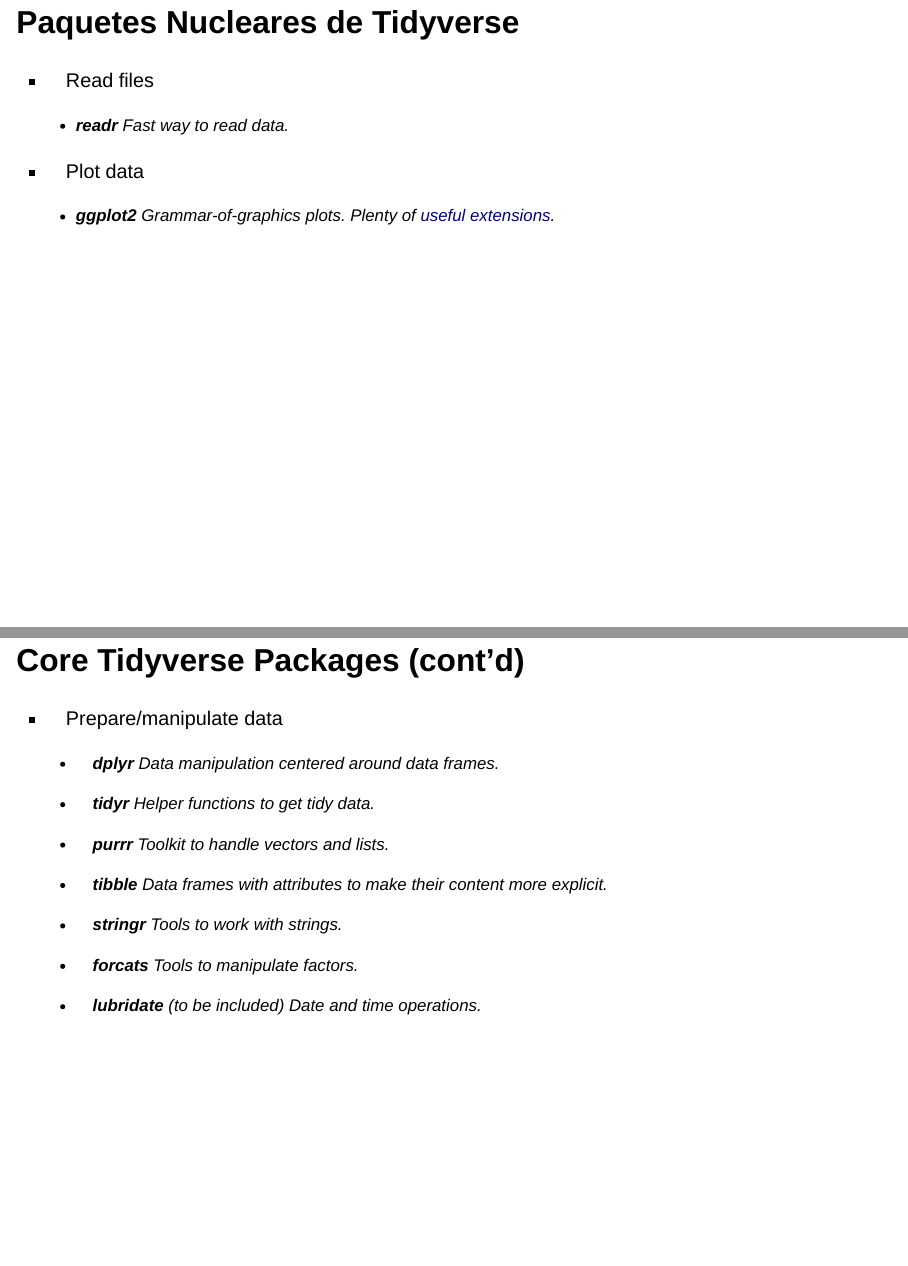
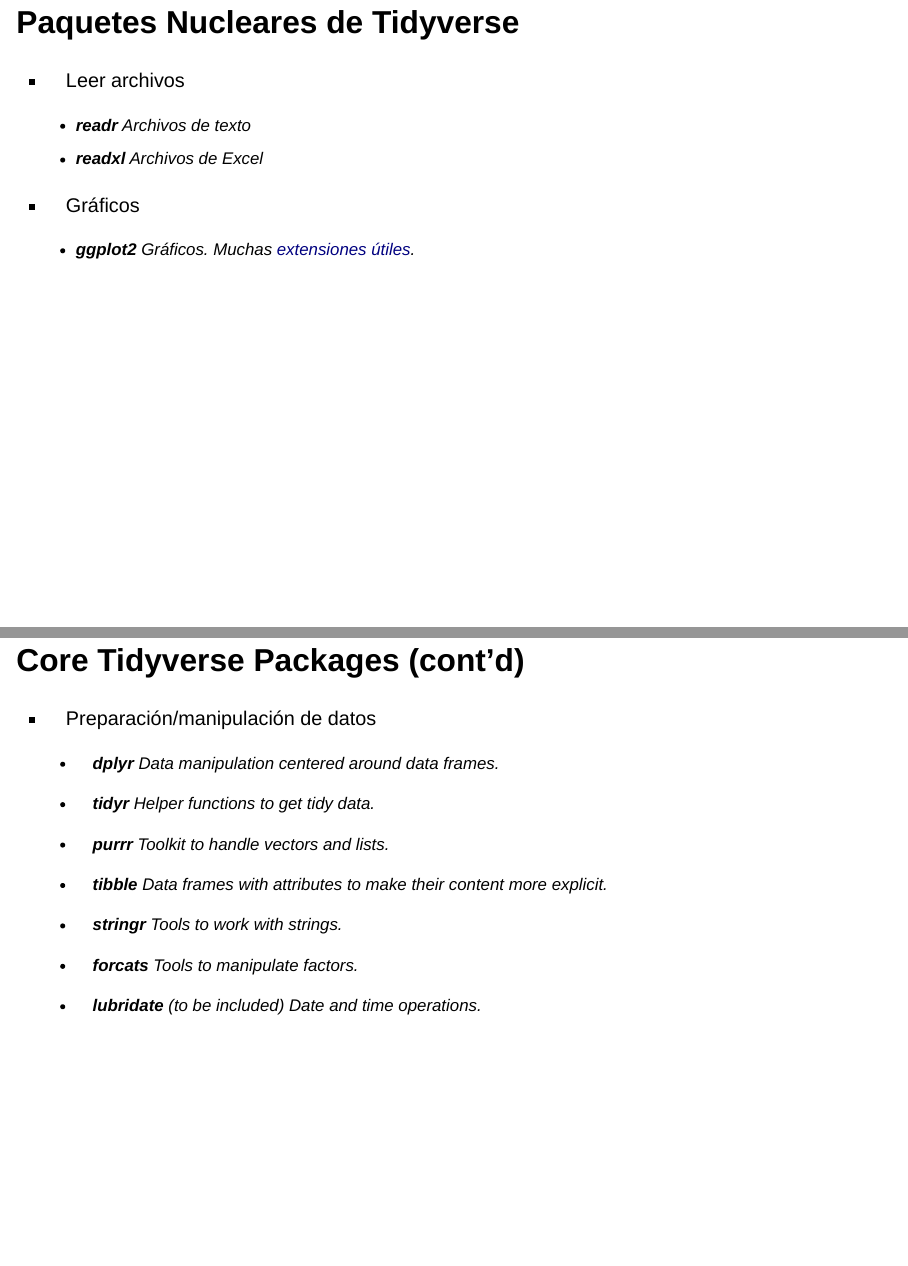
Before and after one commit to gbasulto/ame, a Quarto document (slides/escuela_ame_dia_02.qmd): pages 5 and 6 of 26, joined at a grey line. Rendered offline with R 4.5, knitr and Pandoc in place of Quarto, with nearby package versions; drawn as Slidy slides in place of the format the file asks for.

Commit message:
Translate slides.

```diff
--- a/slides/escuela_ame_dia_02.qmd
+++ b/slides/escuela_ame_dia_02.qmd
@@ -59,17 +59,18 @@ slide-number: true
 
 ## Paquetes Nucleares de Tidyverse
 
--   Read files
+-   Leer archivos
 
-    -   **readr** Fast way to read data.
+    -   **readr** Archivos de texto
+    -   **readxl** Archivos de Excel
 
--   Plot data
+-   Gráficos
 
-    -   **ggplot2** Grammar-of-graphics plots. Plenty of [useful extensions](https://exts.ggplot2.tidyverse.org/gallery/).
+    -   **ggplot2** Gráficos. Muchas [extensiones útiles](https://exts.ggplot2.tidyverse.org/gallery/).
 
 ## Core Tidyverse Packages (cont'd)
 
--   Prepare/manipulate data
+-   Preparación/manipulación de datos
 
     -   **dplyr** Data manipulation centered around data frames.
 
```
Also changed, not shown: 1 other file.
